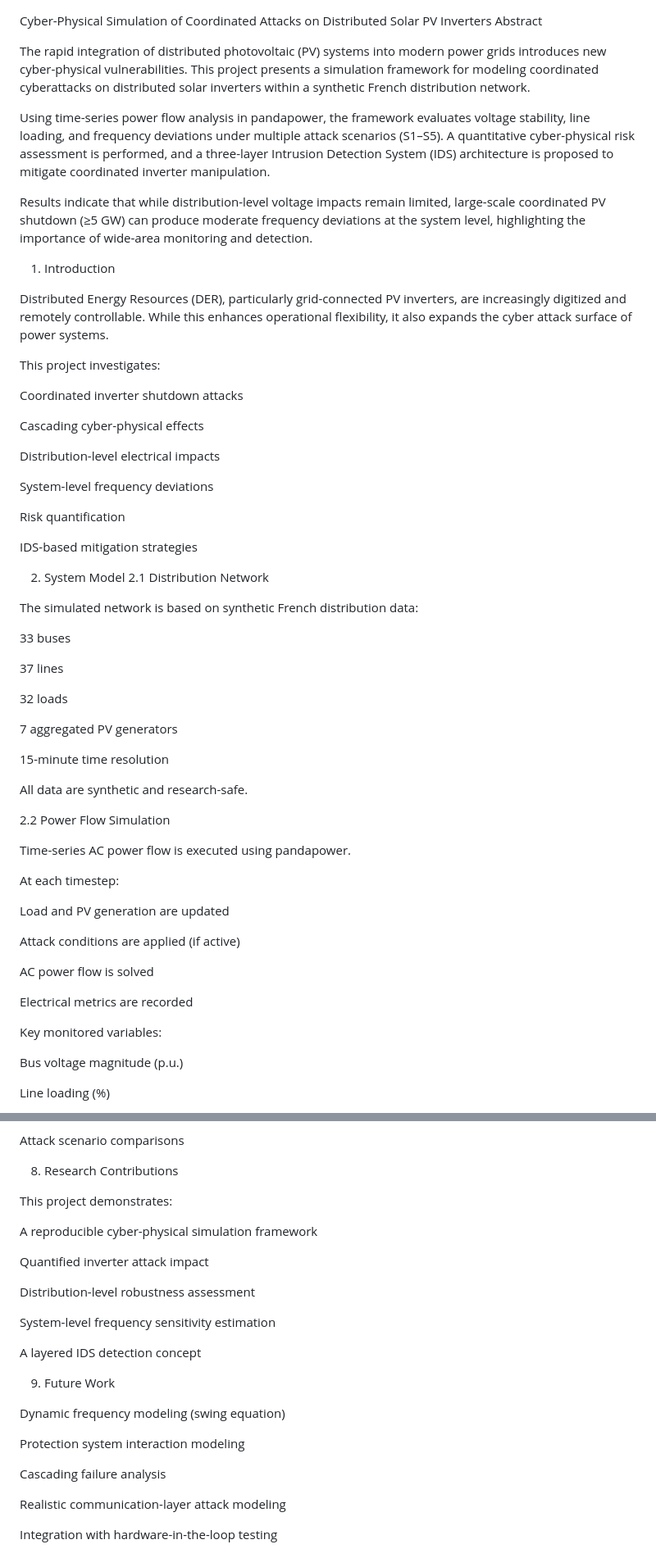
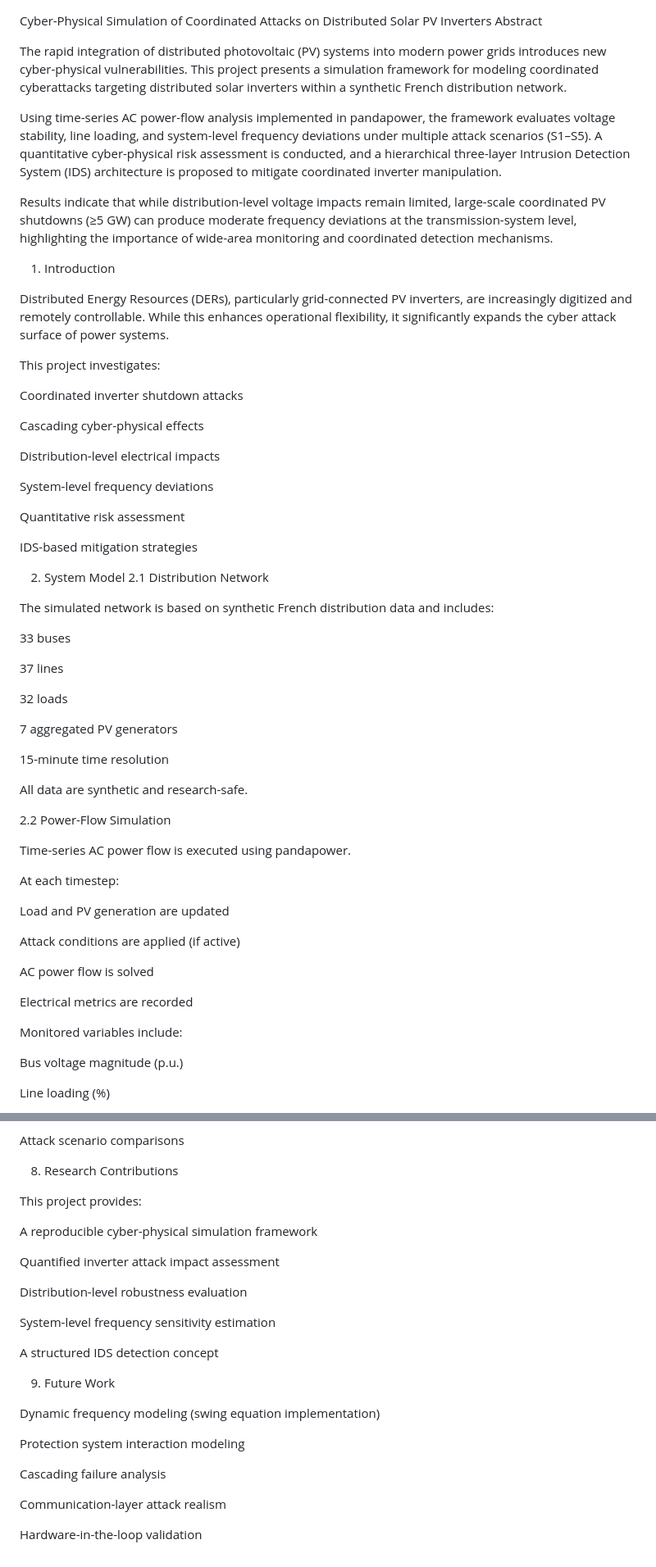
Before and after one commit to Dauemi/inverter-cyberattack-simulation, a Markdown page: README.md, 2 parts joined by grey strips. Shown at 82% size. Drawn GitHub-style.

```diff
--- a/README.md
+++ b/README.md
@@ -1,15 +1,15 @@
 Cyber-Physical Simulation of Coordinated Attacks on Distributed Solar PV Inverters
 Abstract
 
-The rapid integration of distributed photovoltaic (PV) systems into modern power grids introduces new cyber-physical vulnerabilities. This project presents a simulation framework for modeling coordinated cyberattacks on distributed solar inverters within a synthetic French distribution network.
+The rapid integration of distributed photovoltaic (PV) systems into modern power grids introduces new cyber-physical vulnerabilities. This project presents a simulation framework for modeling coordinated cyberattacks targeting distributed solar inverters within a synthetic French distribution network.
 
-Using time-series power flow analysis in pandapower, the framework evaluates voltage stability, line loading, and frequency deviations under multiple attack scenarios (S1–S5). A quantitative cyber-physical risk assessment is performed, and a three-layer Intrusion Detection System (IDS) architecture is proposed to mitigate coordinated inverter manipulation.
+Using time-series AC power-flow analysis implemented in pandapower, the framework evaluates voltage stability, line loading, and system-level frequency deviations under multiple attack scenarios (S1–S5). A quantitative cyber-physical risk assessment is conducted, and a hierarchical three-layer Intrusion Detection System (IDS) architecture is proposed to mitigate coordinated inverter manipulation.
 
-Results indicate that while distribution-level voltage impacts remain limited, large-scale coordinated PV shutdown (≥5 GW) can produce moderate frequency deviations at the system level, highlighting the importance of wide-area monitoring and detection.
+Results indicate that while distribution-level voltage impacts remain limited, large-scale coordinated PV shutdowns (≥5 GW) can produce moderate frequency deviations at the transmission-system level, highlighting the importance of wide-area monitoring and coordinated detection mechanisms.
 
 1. Introduction
 
-Distributed Energy Resources (DER), particularly grid-connected PV inverters, are increasingly digitized and remotely controllable. While this enhances operational flexibility, it also expands the cyber attack surface of power systems.
+Distributed Energy Resources (DERs), particularly grid-connected PV inverters, are increasingly digitized and remotely controllable. While this enhances operational flexibility, it significantly expands the cyber attack surface of power systems.
 
 This project investigates:
 
@@ -21,14 +21,14 @@ Distribution-level electrical impacts
 
 System-level frequency deviations
 
-Risk quantification
+Quantitative risk assessment
 
 IDS-based mitigation strategies
 
 2. System Model
 2.1 Distribution Network
 
-The simulated network is based on synthetic French distribution data:
+The simulated network is based on synthetic French distribution data and includes:
 
 33 buses
 
@@ -42,7 +42,7 @@ The simulated network is based on synthetic French distribution data:
 
 All data are synthetic and research-safe.
 
-2.2 Power Flow Simulation
+2.2 Power-Flow Simulation
 
 Time-series AC power flow is executed using pandapower.
 
@@ -56,7 +56,7 @@ AC power flow is solved
 
 Electrical metrics are recorded
 
-Key monitored variables:
+Monitored variables include:
 
 Bus voltage magnitude (p.u.)
 
@@ -199,26 +200,26 @@ Attack scenario comparisons
 
 8. Research Contributions
 
-This project demonstrates:
+This project provides:
 
 A reproducible cyber-physical simulation framework
 
-Quantified inverter attack impact
+Quantified inverter attack impact assessment
 
-Distribution-level robustness assessment
+Distribution-level robustness evaluation
 
 System-level frequency sensitivity estimation
 
-A layered IDS detection concept
+A structured IDS detection concept
 
 9. Future Work
 
-Dynamic frequency modeling (swing equation)
+Dynamic frequency modeling (swing equation implementation)
 
 Protection system interaction modeling
 
 Cascading failure analysis
 
-Realistic communication-layer attack modeling
+Communication-layer attack realism
 
-Integration with hardware-in-the-loop testing
+Hardware-in-the-loop validation
```
Also changed, not shown: other parts of README.md (+4 -3 lines).
